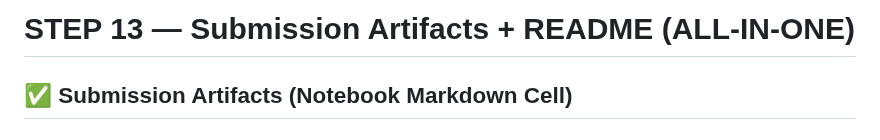
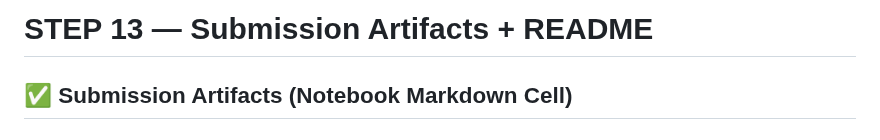
Before and after one commit to Denuwan392/dementia-risk-pipeline, a Markdown page: README.md, the part around the change. Drawn GitHub-style.

```diff
--- a/README.md
+++ b/README.md
@@ -1,5 +1,5 @@
 
-# STEP 13 — Submission Artifacts + README (ALL-IN-ONE)
+# STEP 13 — Submission Artifacts + README
 
 ## ✅ Submission Artifacts (Notebook Markdown Cell)
 
```
